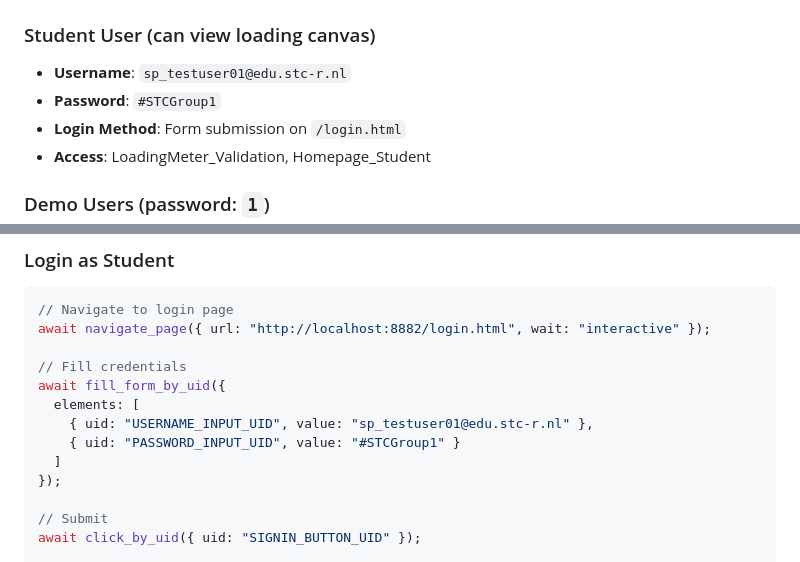
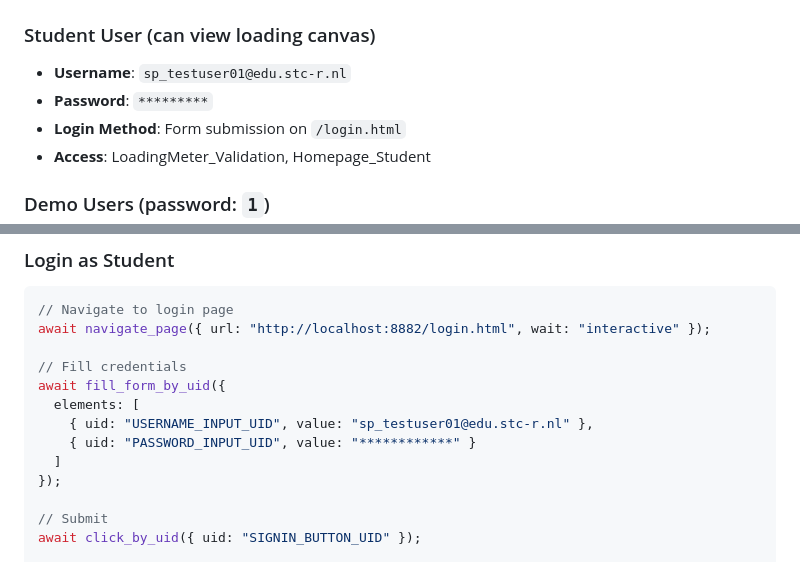
Before and after one commit to linhnguyen1410-stc/TCS-Widgets, a Markdown page: loadingcanvas-mendix-widget/MCP_TESTING_GUIDE.md, 2 parts joined by grey strips. GitHub-like rendering.

Commit message:
Mask student user password in testing guide
Updated the password for the student user in the testing guide.

```diff
--- a/loadingcanvas-mendix-widget/MCP_TESTING_GUIDE.md
+++ b/loadingcanvas-mendix-widget/MCP_TESTING_GUIDE.md
@@ -31,7 +31,7 @@ curl http://localhost:8882/login.html
 
 ### Student User (can view loading canvas)
 - **Username**: `sp_testuser01@edu.stc-r.nl`
-- **Password**: `#STCGroup1`
+- **Password**: `*********`
 - **Login Method**: Form submission on `/login.html`
 - **Access**: LoadingMeter_Validation, Homepage_Student
 
@@ -55,7 +55,7 @@ await navigate_page({ url: "http://localhost:8882/login.html", wait: "interactiv
 await fill_form_by_uid({
   elements: [
     { uid: "USERNAME_INPUT_UID", value: "sp_testuser01@edu.stc-r.nl" },
-    { uid: "PASSWORD_INPUT_UID", value: "#STCGroup1" }
+    { uid: "PASSWORD_INPUT_UID", value: "************" }
   ]
 });
 
```
